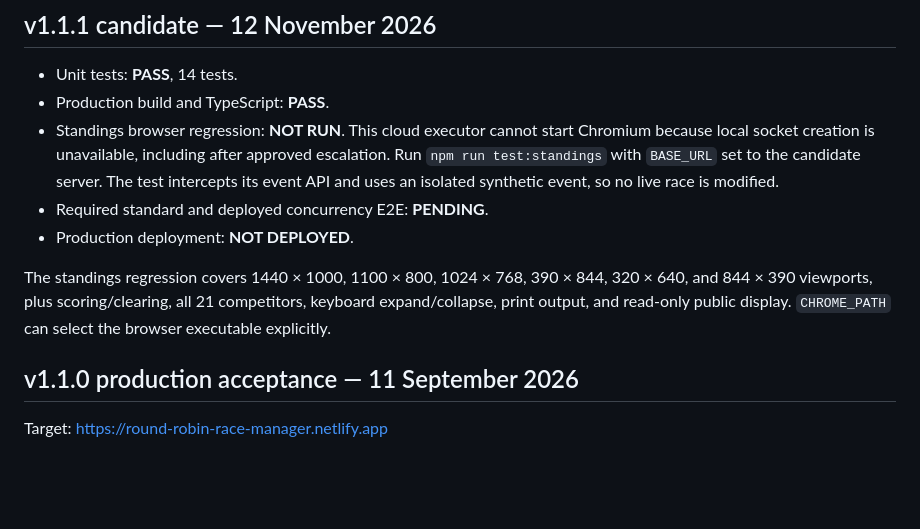
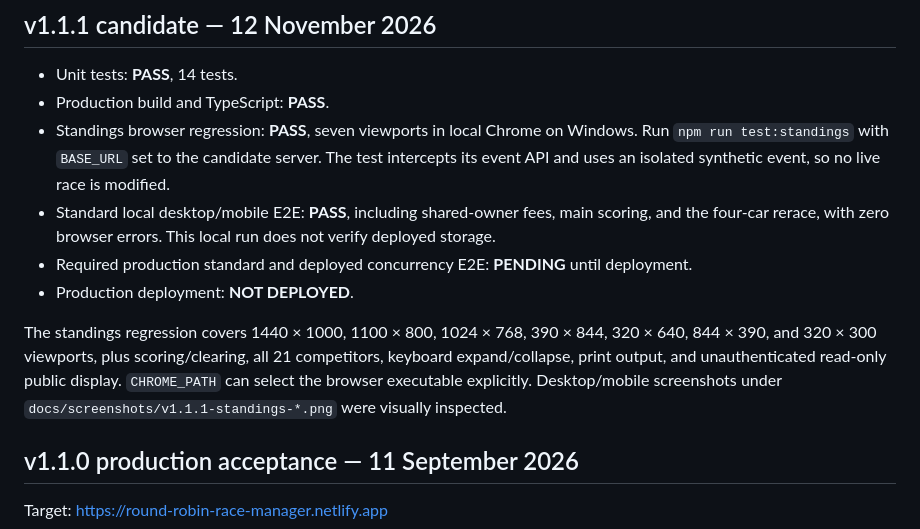
Before and after one commit to engahsanali/round-robin-race-control, a Markdown page: webapp/docs/TESTING.md, the part around the change. Drawn GitHub-style; blank space fills up the shorter version.

```diff
--- a/webapp/docs/TESTING.md
+++ b/webapp/docs/TESTING.md
@@ -15,11 +15,12 @@ Generated JSON evidence is written under `artifacts/` and is intentionally not v
 
 - Unit tests: **PASS**, 14 tests.
 - Production build and TypeScript: **PASS**.
-- Standings browser regression: **NOT RUN**. This cloud executor cannot start Chromium because local socket creation is unavailable, including after approved escalation. Run `npm run test:standings` with `BASE_URL` set to the candidate server. The test intercepts its event API and uses an isolated synthetic event, so no live race is modified.
-- Required standard and deployed concurrency E2E: **PENDING**.
+- Standings browser regression: **PASS**, seven viewports in local Chrome on Windows. Run `npm run test:standings` with `BASE_URL` set to the candidate server. The test intercepts its event API and uses an isolated synthetic event, so no live race is modified.
+- Standard local desktop/mobile E2E: **PASS**, including shared-owner fees, main scoring, and the four-car rerace, with zero browser errors. This local run does not verify deployed storage.
+- Required production standard and deployed concurrency E2E: **PENDING** until deployment.
 - Production deployment: **NOT DEPLOYED**.
 
-The standings regression covers 1440 × 1000, 1100 × 800, 1024 × 768, 390 × 844, 320 × 640, and 844 × 390 viewports, plus scoring/clearing, all 21 competitors, keyboard expand/collapse, print output, and read-only public display. `CHROME_PATH` can select the browser executable explicitly.
+The standings regression covers 1440 × 1000, 1100 × 800, 1024 × 768, 390 × 844, 320 × 640, 844 × 390, and 320 × 300 viewports, plus scoring/clearing, all 21 competitors, keyboard expand/collapse, print output, and unauthenticated read-only public display. `CHROME_PATH` can select the browser executable explicitly. Desktop/mobile screenshots under `docs/screenshots/v1.1.1-standings-*.png` were visually inspected.
 
 ## v1.1.0 production acceptance — 11 September 2026
 
```
Also changed, not shown: webapp/CHANGELOG.md (+13 -2 lines), webapp/docs/screenshots/v1.1.1-standings-desktop.png (added), webapp/docs/screenshots/v1.1.1-standings-mobile.png (added), 2 other files.
